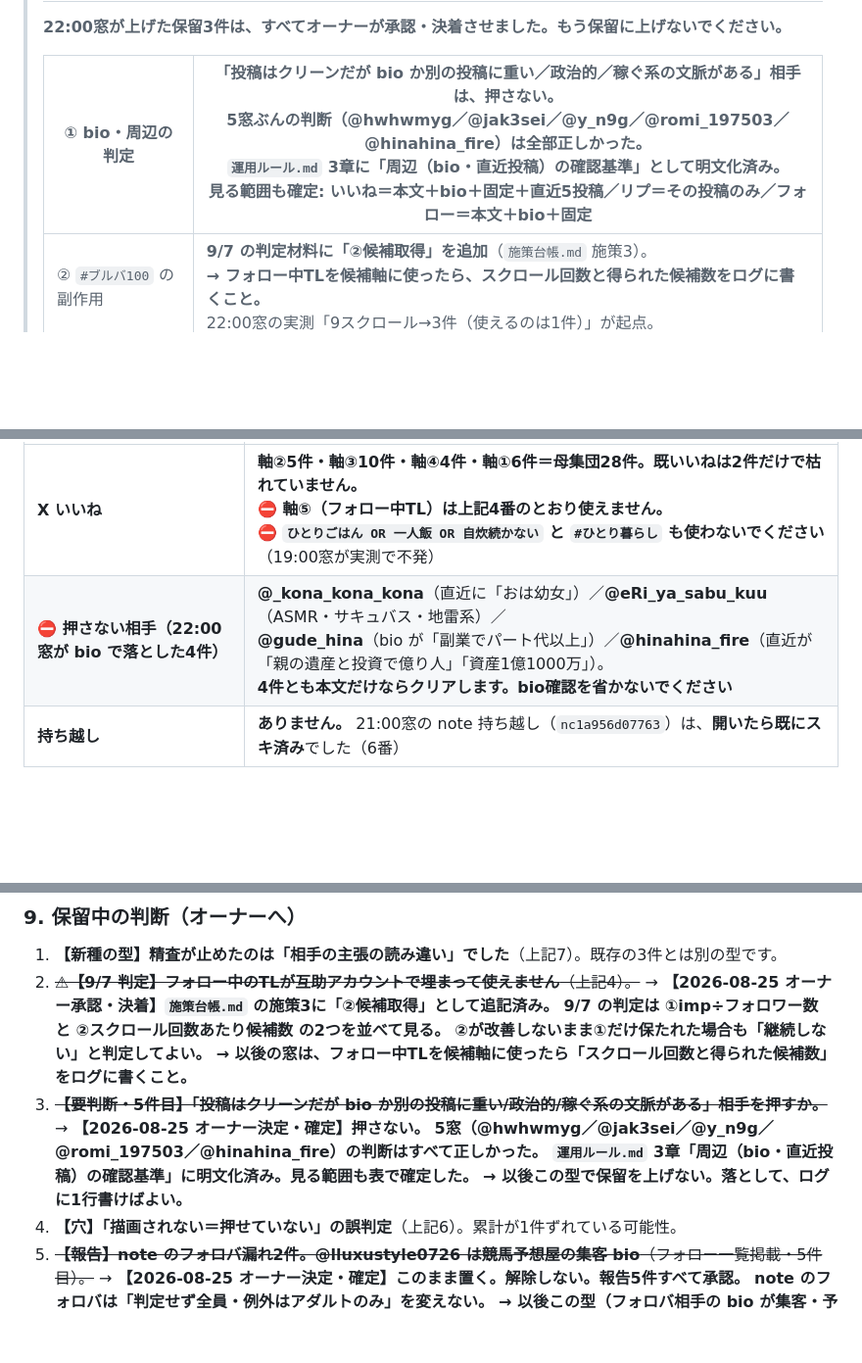
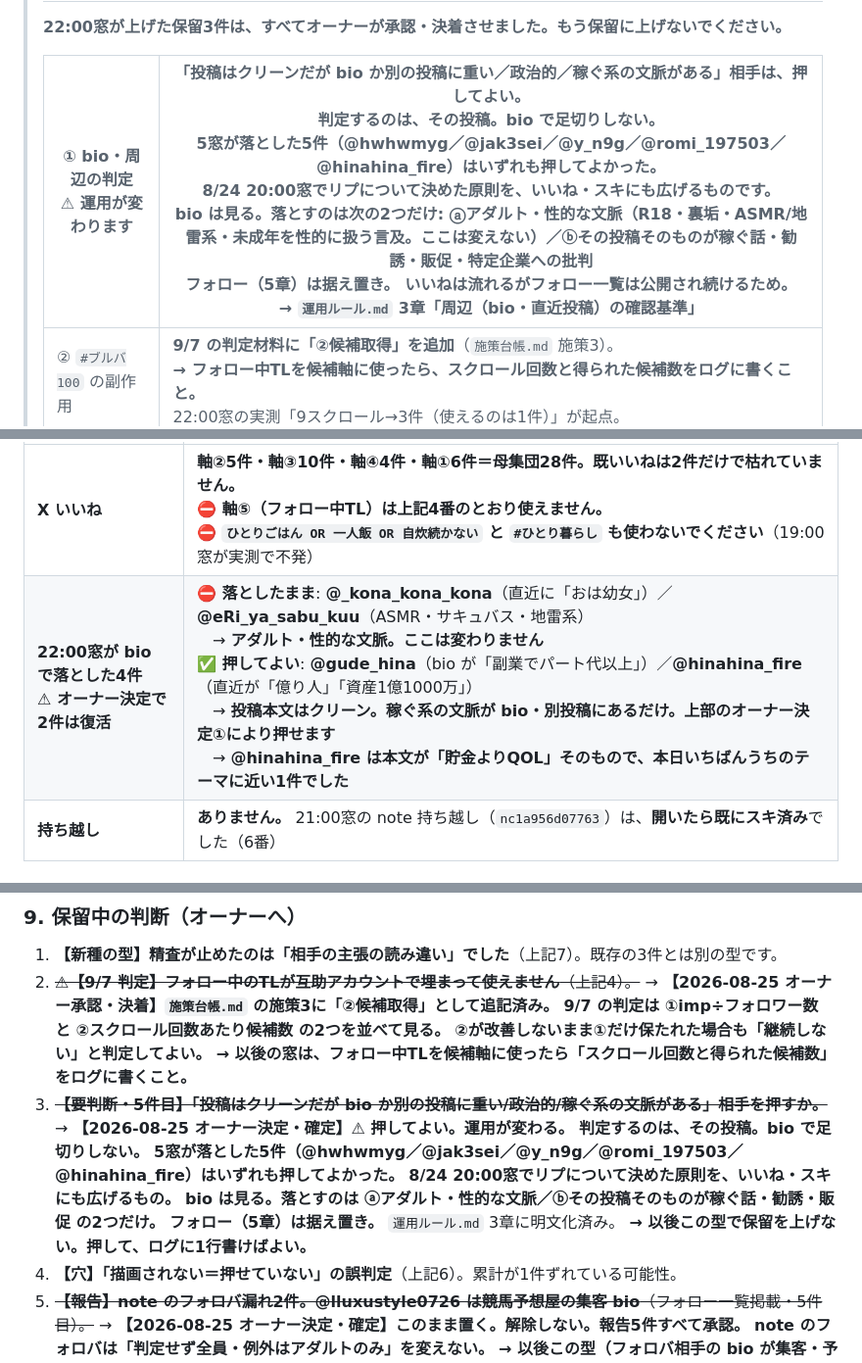
Before and after one commit to takedakyoichi/my-first-pr, a Markdown page: SNS運用/引き継ぎノート.md, 3 parts joined by grey strips. Shown at 98% size. GitHub-like rendering; blank space fills up the shorter version.

```diff
--- a/SNS運用/引き継ぎノート.md
+++ b/SNS運用/引き継ぎノート.md
@@ -31,7 +31,7 @@ SNS担当の業務メモ。窓の終わりに更新する。
 >
 > **22:00窓が上げた保留3件は、すべてオーナーが承認・決着させました。もう保留に上げないでください。**
 >
-> | ① bio・周辺の判定 | **「投稿はクリーンだが bio か別の投稿に重い／政治的／稼ぐ系の文脈がある」相手は、押さない。**<br>5窓ぶんの判断（@hwhwmyg／@jak3sei／@y_n9g／@romi_197503／@hinahina_fire）は**全部正しかった**。<br>**`運用ルール.md` 3章に「周辺（bio・直近投稿）の確認基準」として明文化済み。**<br>**見る範囲も確定**: いいね＝本文＋bio＋固定＋直近5投稿／**リプ＝その投稿のみ**／フォロー＝本文＋bio＋固定 |
+> | ① bio・周辺の判定<br>**⚠ 運用が変わります** | **「投稿はクリーンだが bio か別の投稿に重い／政治的／稼ぐ系の文脈がある」相手は、押してよい。**<br>**判定するのは、その投稿。bio で足切りしない。**<br>5窓が落とした5件（@hwhwmyg／@jak3sei／@y_n9g／@romi_197503／**@hinahina_fire**）は**いずれも押してよかった**。<br>**8/24 20:00窓でリプについて決めた原則を、いいね・スキにも広げるもの**です。<br>**bio は見る。落とすのは次の2つだけ**: ⓐ**アダルト・性的な文脈**（R18・裏垢・ASMR/地雷系・未成年を性的に扱う言及。**ここは変えない**）／ⓑ**その投稿そのもの**が稼ぐ話・勧誘・販促・特定企業への批判<br>**フォロー（5章）は据え置き。** いいねは流れるが**フォロー一覧は公開され続ける**ため。<br>→ `運用ルール.md` 3章「周辺（bio・直近投稿）の確認基準」 |
 > |---|---|
 > | ② `#ブルバ100` の副作用 | **9/7 の判定材料に「②候補取得」を追加**（`施策台帳.md` 施策3）。<br>**→ フォロー中TLを候補軸に使ったら、スクロール回数と得られた候補数をログに書くこと。**<br>22:00窓の実測「9スクロール→3件（使えるのは1件）」が起点。 |
 > | ③ note フォロバの bio | **このまま置く。解除しない。報告5件すべて承認。**<br>**note のフォロバは「判定せず全員・例外はアダルトのみ」を変えない。**<br>**→ 以後は `フォロー履歴.md` に1行足すだけでよい。判断を止めない。** |
@@ -113,7 +113,7 @@ SNS担当の業務メモ。窓の終わりに更新する。
 | **⭐ note スキの軸** | **`#自炊記録` が本日はじめての軸で、母集団が全く重なっていません**（4軸597件→タイトル536件→テーマ語14件→**6件押せた**）。<br>**`#晩ごはん` `#食費` `#台所` も本日初です。**<br>**⚠ `#料理` `#献立` `#ひとりごはん` `#おうちごはん`（21:00窓）と `#一人暮らし` `#自炊` `#暮らし` `#ひとり暮らし` `#買ってよかったもの` `#節約`（12:00〜20:00）は消費済み。**<br>**⛔「フォローしている人の新着」は API で取れません** |
 |---|---|
 | **X いいね** | **軸②5件・軸③10件・軸④4件・軸①6件＝母集団28件。既いいねは2件だけで枯れていません。**<br>**⛔ 軸⑤（フォロー中TL）は上記4番のとおり使えません。**<br>**⛔ `ひとりごはん OR 一人飯 OR 自炊続かない` と `#ひとり暮らし` も使わないでください**（19:00窓が実測で不発） |
-| **⛔ 押さない相手（22:00窓が bio で落とした4件）** | **@_kona_kona_kona**（直近に「おは幼女」）／**@eRi_ya_sabu_kuu**（ASMR・サキュバス・地雷系）／<br>**@gude_hina**（bio が「副業でパート代以上」）／**@hinahina_fire**（直近が「親の遺産と投資で億り人」「資産1億1000万」）。<br>**4件とも本文だけならクリアします。bio確認を省かないでください** |
+| **22:00窓が bio で落とした4件<br>⚠ オーナー決定で2件は復活** | **⛔ 落としたまま**: **@_kona_kona_kona**（直近に「おは幼女」）／**@eRi_ya_sabu_kuu**（ASMR・サキュバス・地雷系）<br>　→ **アダルト・性的な文脈。ここは変わりません**<br>**✅ 押してよい**: **@gude_hina**（bio が「副業でパート代以上」）／**@hinahina_fire**（直近が「億り人」「資産1億1000万」）<br>　→ **投稿本文はクリーン。稼ぐ系の文脈が bio・別投稿にあるだけ。上部のオーナー決定①により押せます**<br>　→ **@hinahina_fire は本文が「貯金よりQOL」そのもので、本日いちばんうちのテーマに近い1件でした** |
 | **持ち越し** | **ありません。** 21:00窓の note 持ち越し（`nc1a956d07763`）は、**開いたら既にスキ済み**でした（6番） |
 
 ### 6.⭐ 「描画されない＝押せていない」ではありません（21:00窓の記録の訂正）
@@ -152,10 +152,13 @@ SNS担当の業務メモ。窓の終わりに更新する。
    **②が改善しないまま①だけ保たれた場合も「継続しない」と判定してよい。**
    **→ 以後の窓は、フォロー中TLを候補軸に使ったら「スクロール回数と得られた候補数」をログに書くこと。**
 3. ~~**【要判断・5件目】「投稿はクリーンだが bio か別の投稿に重い/政治的/稼ぐ系の文脈がある」相手を押すか。**~~
-   → **【2026-08-25 オーナー決定・確定】押さない。**
-   **5窓（@hwhwmyg／@jak3sei／@y_n9g／@romi_197503／@hinahina_fire）の判断はすべて正しかった。**
-   **`運用ルール.md` 3章「周辺（bio・直近投稿）の確認基準」に明文化済み。見る範囲も表で確定した。**
-   **→ 以後この型で保留を上げない。落として、ログに1行書けばよい。**
+   → **【2026-08-25 オーナー決定・確定】⚠ 押してよい。運用が変わる。**
+   **判定するのは、その投稿。bio で足切りしない。**
+   **5窓が落とした5件（@hwhwmyg／@jak3sei／@y_n9g／@romi_197503／@hinahina_fire）はいずれも押してよかった。**
+   **8/24 20:00窓でリプについて決めた原則を、いいね・スキにも広げるもの。**
+   **bio は見る。落とすのは ⓐアダルト・性的な文脈／ⓑその投稿そのものが稼ぐ話・勧誘・販促 の2つだけ。**
+   **フォロー（5章）は据え置き。** `運用ルール.md` 3章に明文化済み。
+   **→ 以後この型で保留を上げない。押して、ログに1行書けばよい。**
 4. **【穴】「描画されない＝押せていない」の誤判定**（上記6）。累計が1件ずれている可能性。
 5. ~~**【報告】note のフォロバ漏れ2件。@lluxustyle0726 は競馬予想屋の集客 bio**（フォロー一覧掲載・5件目）。~~
    → **【2026-08-25 オーナー決定・確定】このまま置く。解除しない。報告5件すべて承認。**
```
Also changed, not shown: SNS運用/運用ルール.md (+40 -21 lines).
